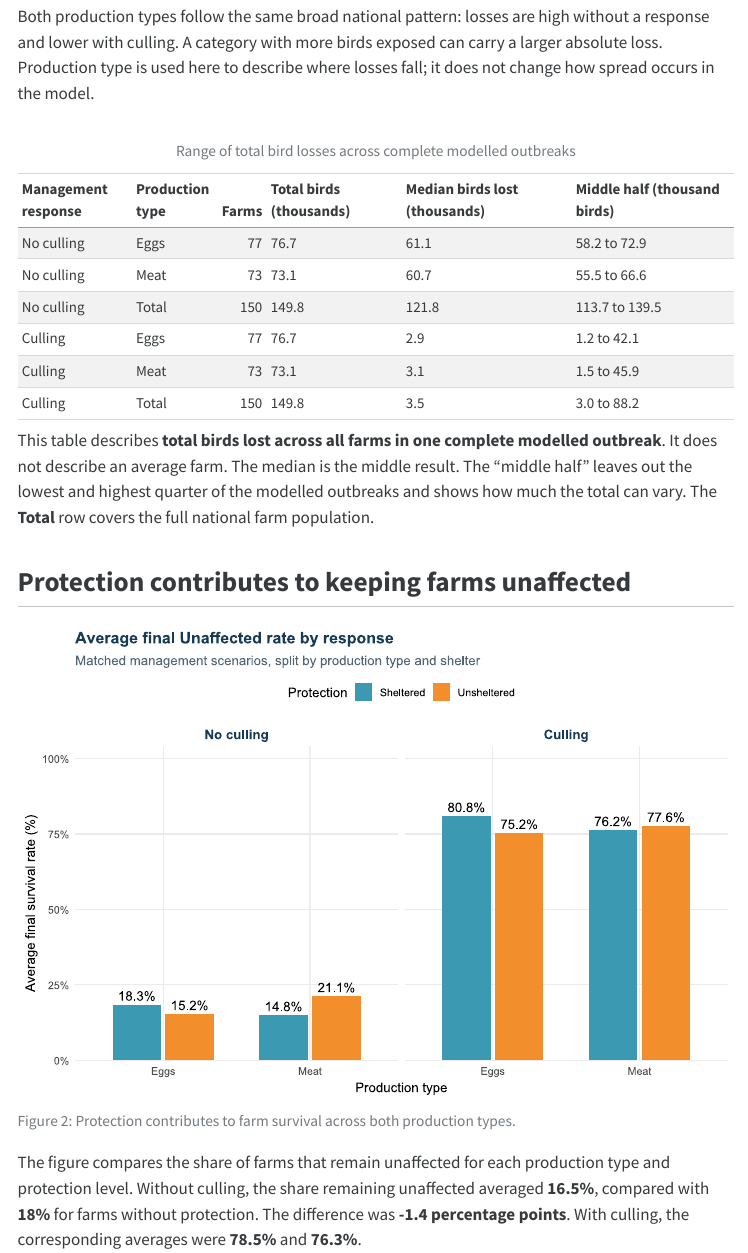
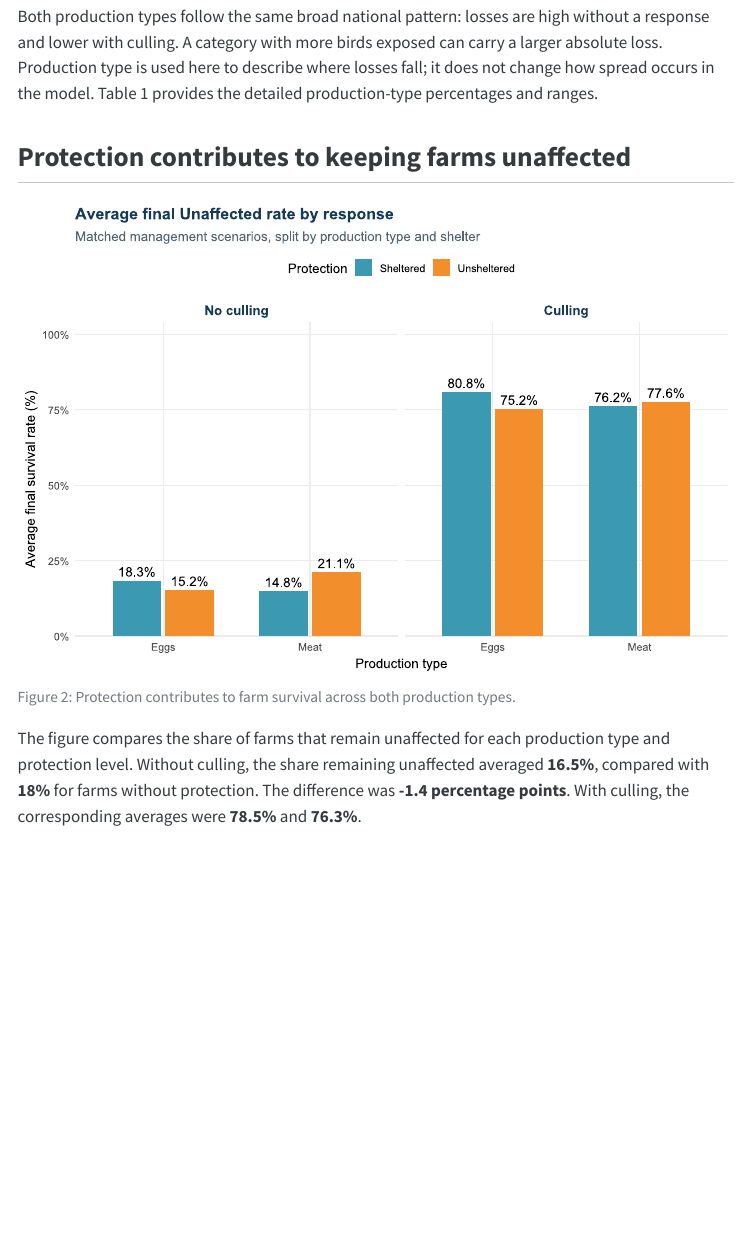
Before and after one commit to fededur/trucks, a Quarto document (spatial_cascade_report.qmd): the page in a window 1100 px wide, from 2830 px down. The pictures show the output file spatial_cascade_report.html that the author committed with the source, opened offline; menus at the side of the page are left out.

Commit message:
Remove redundant production loss range table

````diff
--- a/spatial_cascade_report.qmd
+++ b/spatial_cascade_report.qmd
@@ -316,23 +316,3 @@ capacity; the response assumptions are set out in the appendix.
 Both production types follow the same broad national pattern: losses are high
 without a response and lower with culling. A category with more birds exposed
 can carry a larger absolute loss. Production type is used here to describe
-where losses fall; it does not change how spread occurs in the model.
-
-```{r}
-#| label: type-table
-#| tbl-cap: "Range of total bird losses across complete modelled outbreaks"
-make_type_rows <- function(scenario, loss_log) {
-  rows <- lapply(colnames(loss_log), function(type) {
-    in_type <- farms$production_type == type
-    birds_in_type <- sum(farms$production_yield[in_type])
-    data.frame(`Management response` = scenario, `Production type` = type, check.names = FALSE,
-      Farms = sum(in_type), `Total birds` = birds_in_type,
-      `Median total birds lost` = median(loss_log[, type]),
-      `Loss p25` = unname(quantile(loss_log[, type], .25)),
-      `Loss p75` = unname(quantile(loss_log[, type], .75)))
-  })
-  total_loss <- rowSums(loss_log)
-  rows[[length(rows) + 1L]] <- data.frame(
-    `Management response` = scenario, `Production type` = "Total", check.names = FALSE,
-    Farms = nrow(farms), `Total birds` = sum(farms$production_yield),
-    `Median total birds lost` = median(total_loss),
@@ -345,28 +319,5 @@ display <- rbind(
-  make_type_rows("No culling", results$production_loss_by_type_log),
-  make_type_rows("Culling", results$cull_production_loss_by_type_log))
-display$`Total birds` <- format(
-  round(display$`Total birds` / 1000, 1), nsmall = 1, big.mark = ",")
-display$`Median total birds lost` <- format(
-  round(display$`Median total birds lost` / 1000, 1), nsmall = 1, big.mark = ",")
-display$`Middle half of results` <- paste0(
-  thousand_birds(display$`Loss p25`), " to ",
-  thousand_birds(display$`Loss p75`))
-display$`Loss p25` <- display$`Loss p75` <- NULL
-display <- display[, c("Management response", "Production type", "Farms", "Total birds",
-  "Median total birds lost", "Middle half of results")]
-names(display)[names(display) == "Total birds"] <- "Total birds (thousands)"
-names(display)[names(display) == "Median total birds lost"] <-
-  "Median birds lost (thousands)"
-names(display)[names(display) == "Middle half of results"] <-
-  "Middle half (thousand birds)"
-knitr::kable(display, row.names = FALSE)
-```
-
-This table describes **total birds lost across all farms in one complete
-modelled outbreak**. It does not describe an average farm. The median is the
-middle result. The “middle half” leaves out the lowest and highest quarter of
-the modelled outbreaks and shows how much the total can vary. The **Total** row covers
-the full national farm population.
+where losses fall; it does not change how spread occurs in the model. Table 1
+provides the detailed production-type percentages and ranges.
 
 ## Protection contributes to keeping farms unaffected
 
````
Also changed, not shown: spatial_cascade_report.html, spatial_cascade_report.qmd (6 more changed lines).
